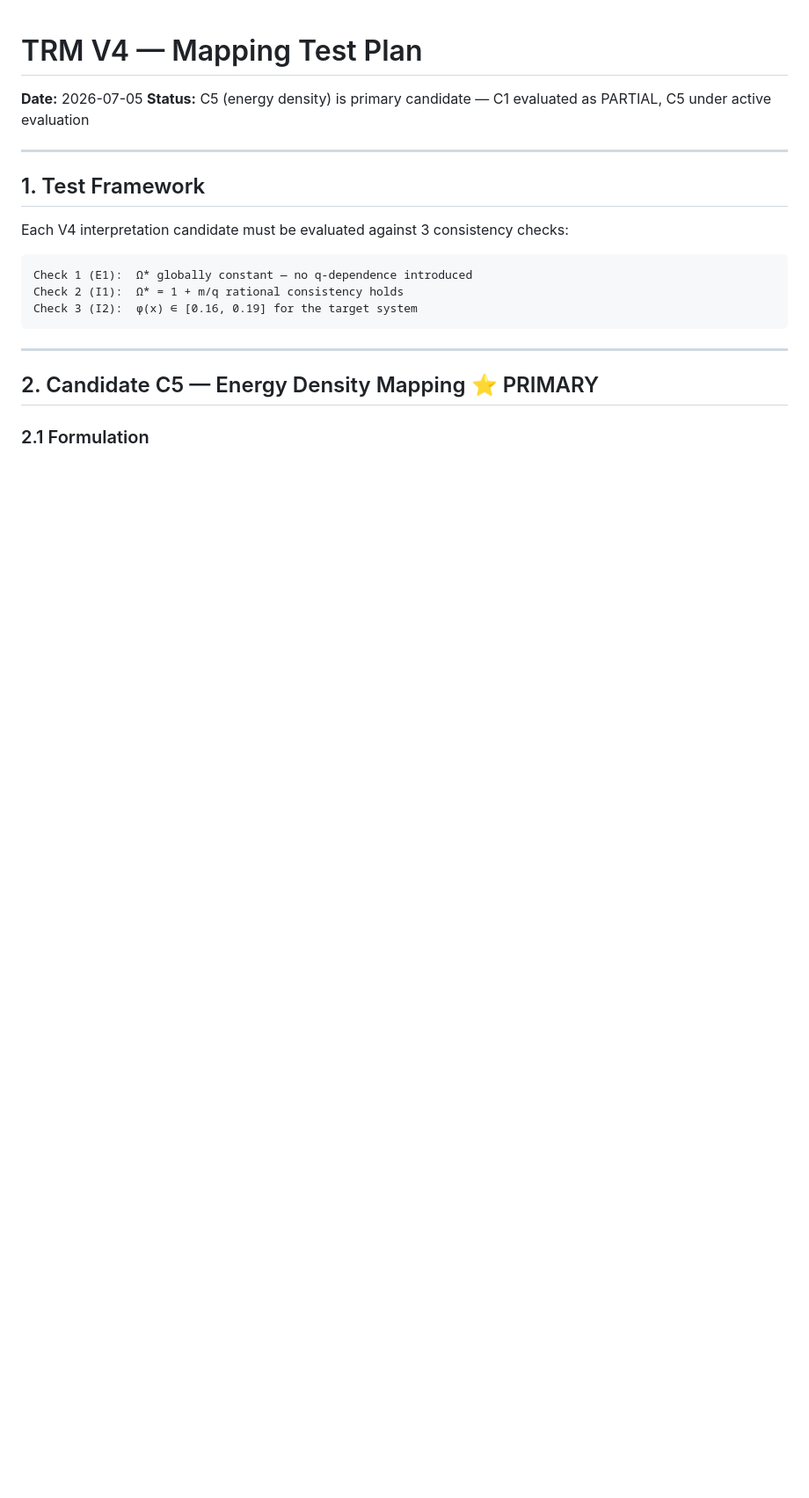
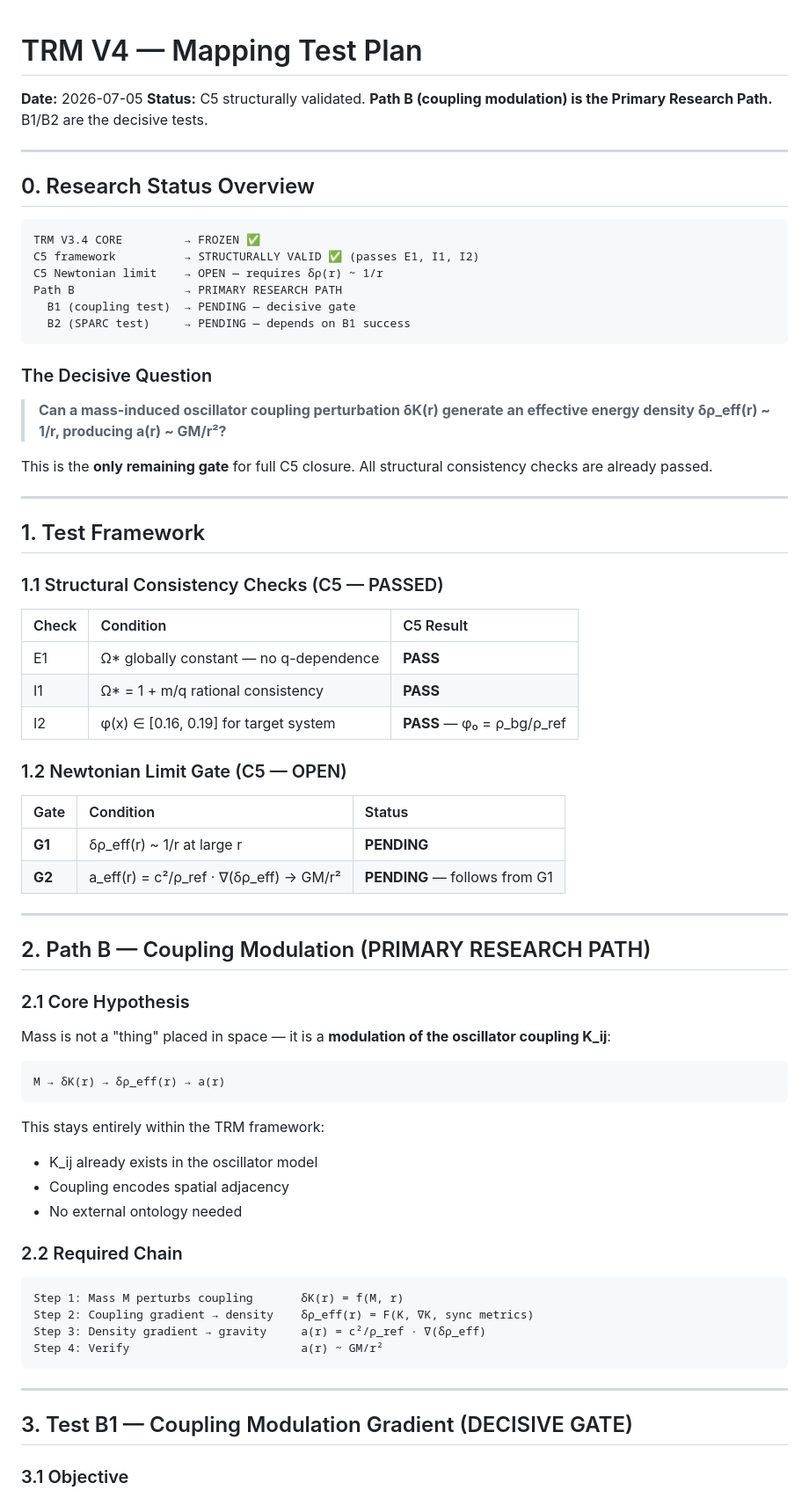
Before and after one commit to MagusDraconis/TRM_Cosmology, a Markdown page: docsV4/experiments/TRM_V4_MappingTests.md, the part around one of its changes. Shown at 88% size. Rendered like a GitHub page; blank space fills up the shorter version.

````diff
--- a/docsV4/experiments/TRM_V4_MappingTests.md
+++ b/docsV4/experiments/TRM_V4_MappingTests.md
@@ -1,23 +1,75 @@
 # TRM V4 — Mapping Test Plan
 
 **Date:** 2026-07-05
-**Status:** C5 (energy density) is primary candidate — C1 evaluated as PARTIAL, C5 under active evaluation
+**Status:** C5 structurally validated. **Path B (coupling modulation) is the Primary Research Path.** B1/B2 are the decisive tests.
+
+---
+
+## 0. Research Status Overview
+
+```
+TRM V3.4 CORE         → FROZEN ✅
+C5 framework          → STRUCTURALLY VALID ✅ (passes E1, I1, I2)
+C5 Newtonian limit    → OPEN — requires δρ(r) ~ 1/r
+Path B                → PRIMARY RESEARCH PATH
+  B1 (coupling test)  → PENDING — decisive gate
+  B2 (SPARC test)     → PENDING — depends on B1 success
+```
+
+### The Decisive Question
+
+> **Can a mass-induced oscillator coupling perturbation δK(r) generate an effective energy density δρ_eff(r) ~ 1/r, producing a(r) ~ GM/r²?**
+
+This is the **only remaining gate** for full C5 closure. All structural consistency checks are already passed.
 
 ---
 
 ## 1. Test Framework
 
-Each V4 interpretation candidate must be evaluated against 3 consistency checks:
+### 1.1 Structural Consistency Checks (C5 — PASSED)
+
+| Check | Condition | C5 Result |
+|:---|:---|:---|
+| E1 | Ω* globally constant — no q-dependence | **PASS** |
+| I1 | Ω* = 1 + m/q rational consistency | **PASS** |
+| I2 | φ(x) ∈ [0.16, 0.19] for target system | **PASS** — φ₀ = ρ_bg/ρ_ref |
+
+### 1.2 Newtonian Limit Gate (C5 — OPEN)
+
+| Gate | Condition | Status |
+|:---|:---|:---|
+| **G1** | δρ_eff(r) ~ 1/r at large r | **PENDING** |
+| **G2** | a_eff(r) = c²/ρ_ref · ∇(δρ_eff) → GM/r² | **PENDING** — follows from G1 |
+
+---
+
+## 2. Path B — Coupling Modulation (PRIMARY RESEARCH PATH)
+
+### 2.1 Core Hypothesis
+
+Mass is not a "thing" placed in space — it is a **modulation of the oscillator coupling K_ij**:
 
 ```
-Check 1 (E1):  Ω* globally constant — no q-dependence introduced
-Check 2 (I1):  Ω* = 1 + m/q rational consistency holds
-Check 3 (I2):  φ(x) ∈ [0.16, 0.19] for the target system
+M → δK(r) → δρ_eff(r) → a(r)
+```
+
+This stays entirely within the TRM framework:
+- K_ij already exists in the oscillator model
+- Coupling encodes spatial adjacency
+- No external ontology needed
+
+### 2.2 Required Chain
+
+```
+Step 1: Mass M perturbs coupling       δK(r) = f(M, r)
+Step 2: Coupling gradient → density    δρ_eff(r) = F(K, ∇K, sync metrics)
+Step 3: Density gradient → gravity     a(r) = c²/ρ_ref · ∇(δρ_eff)
+Step 4: Verify                         a(r) ~ GM/r²
 ```
 
 ---
 
-## 2. Candidate C5 — Energy Density Mapping ⭐ PRIMARY
+## 3. Test B1 — Coupling Modulation Gradient (DECISIVE GATE)
 
-### 2.1 Formulation
+### 3.1 Objective
 
````
Also changed, not shown: other parts of docsV4/experiments/TRM_V4_MappingTests.md (+101 -125 lines).
